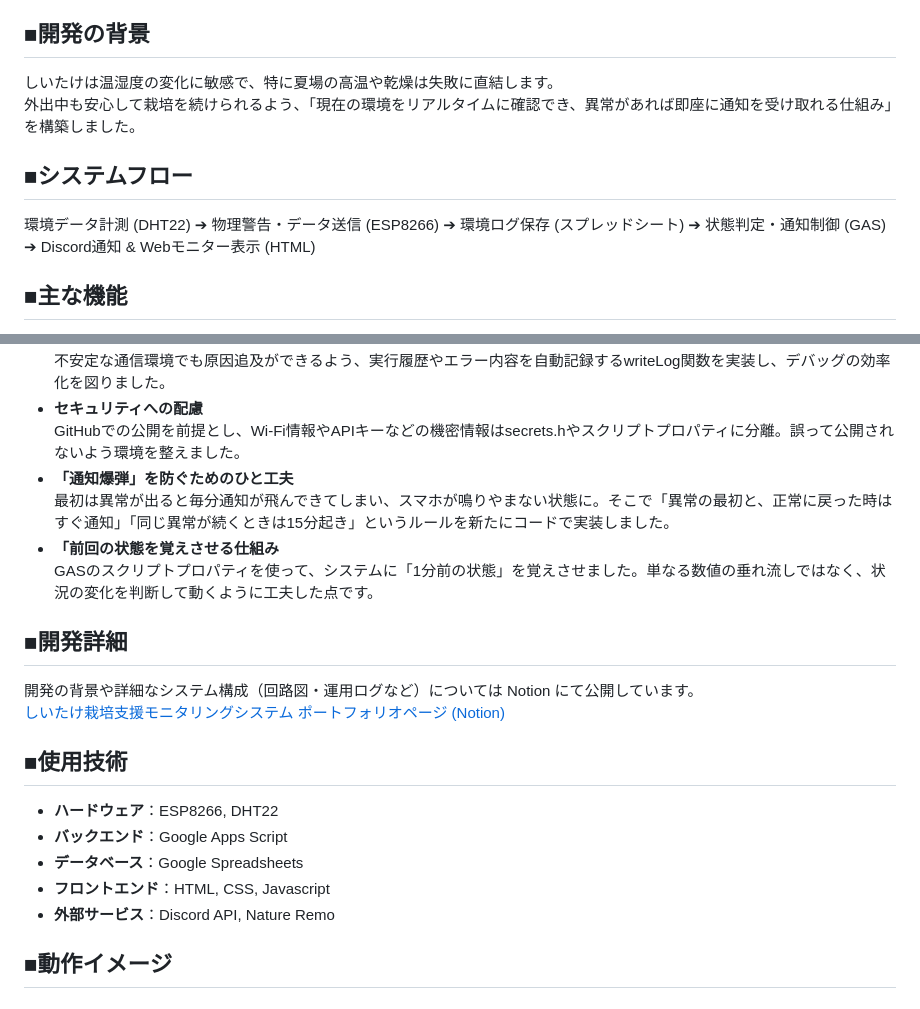
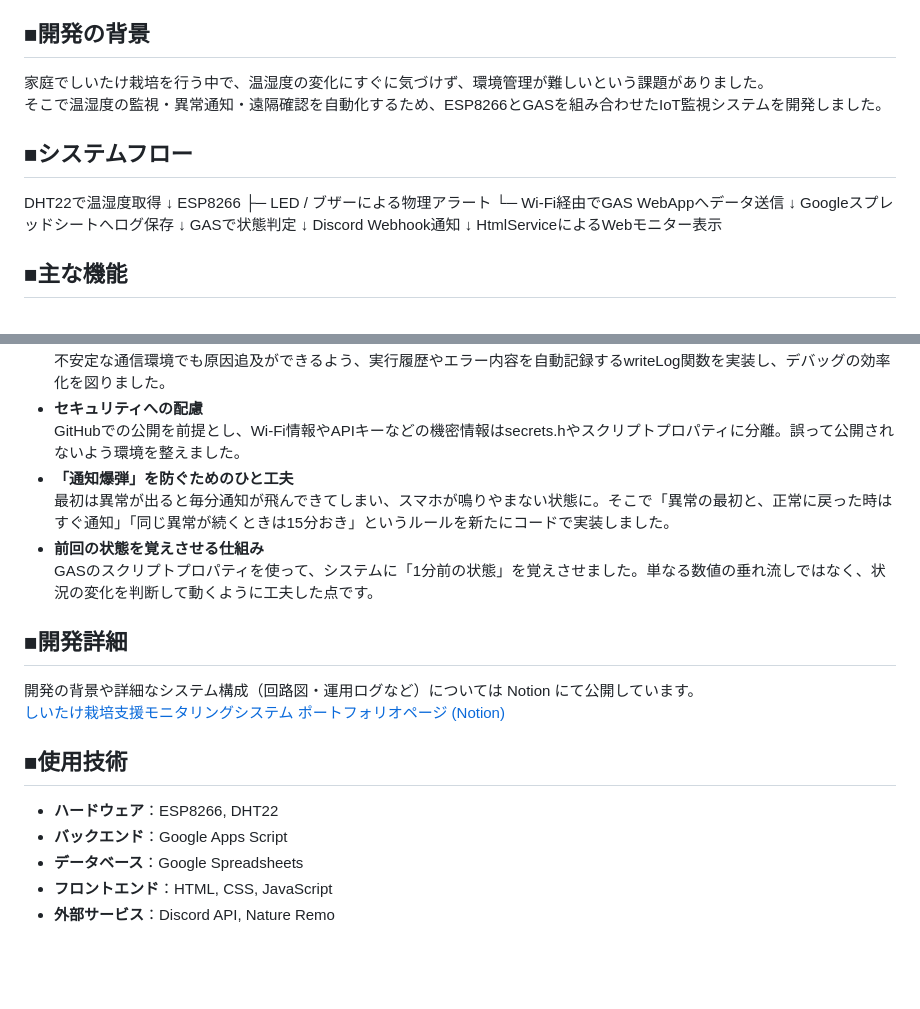
Before and after one commit to h-kanno-dev/shiitake_sensor, a Markdown page: README.md, 2 parts joined by grey strips. Drawn GitHub-style; blank space fills up the shorter version.

Commit message:
docs: READMEの内容を刷新

```diff
--- a/README.md
+++ b/README.md
@@ -5,11 +5,23 @@
 実用性を重視し、**異常の早期検知**と**外出先からの状況把握**に注力しました。
 
 ## ■開発の背景
-しいたけは温湿度の変化に敏感で、特に夏場の高温や乾燥は失敗に直結します。
-外出中も安心して栽培を続けられるよう、「現在の環境をリアルタイムに確認でき、異常があれば即座に通知を受け取れる仕組み」を構築しました。
+家庭でしいたけ栽培を行う中で、温湿度の変化にすぐに気づけず、環境管理が難しいという課題がありました。
+そこで温湿度の監視・異常通知・遠隔確認を自動化するため、ESP8266とGASを組み合わせたIoT監視システムを開発しました。
 
 ## ■システムフロー
-環境データ計測 (DHT22) ➔ 物理警告・データ送信 (ESP8266) ➔ 環境ログ保存 (スプレッドシート) ➔ 状態判定・通知制御 (GAS) ➔ Discord通知 & Webモニター表示 (HTML)
+DHT22で温湿度取得
+↓
+ESP8266
+ ├─ LED / ブザーによる物理アラート
+ └─ Wi-Fi経由でGAS WebAppへデータ送信
+        ↓
+      Googleスプレッドシートへログ保存
+        ↓
+      GASで状態判定
+        ↓
+      Discord Webhook通知
+        ↓
+      HtmlServiceによるWebモニター表示
 
 ## ■主な機能
 - **リアルタイム環境監視**：センサーで取得したデータをGoogleスプレッドシートに記録。
@@ -30,8 +42,8 @@
 - **セキュリティへの配慮**
   GitHubでの公開を前提とし、Wi-Fi情報やAPIキーなどの機密情報はsecrets.hやスクリプトプロパティに分離。誤って公開されないよう環境を整えました。
 - **「通知爆弾」を防ぐためのひと工夫**
-  最初は異常が出ると毎分通知が飛んできてしまい、スマホが鳴りやまない状態に。そこで「異常の最初と、正常に戻った時はすぐ通知」「同じ異常が続くときは15分起き」というルールを新たにコードで実装しました。
-- **「前回の状態を覚えさせる仕組み**
+  最初は異常が出ると毎分通知が飛んできてしまい、スマホが鳴りやまない状態に。そこで「異常の最初と、正常に戻った時はすぐ通知」「同じ異常が続くときは15分おき」というルールを新たにコードで実装しました。
+- **前回の状態を覚えさせる仕組み**
   GASのスクリプトプロパティを使って、システムに「1分前の状態」を覚えさせました。単なる数値の垂れ流しではなく、状況の変化を判断して動くように工夫した点です。
 
 ## ■開発詳細
@@ -42,7 +54,5 @@
 - **ハードウェア**：ESP8266, DHT22
 - **バックエンド**：Google Apps Script
 - **データベース**：Google Spreadsheets
-- **フロントエンド**：HTML, CSS, Javascript
+- **フロントエンド**：HTML, CSS, JavaScript
 - **外部サービス**：Discord API, Nature Remo
-
-## ■動作イメージ
```
